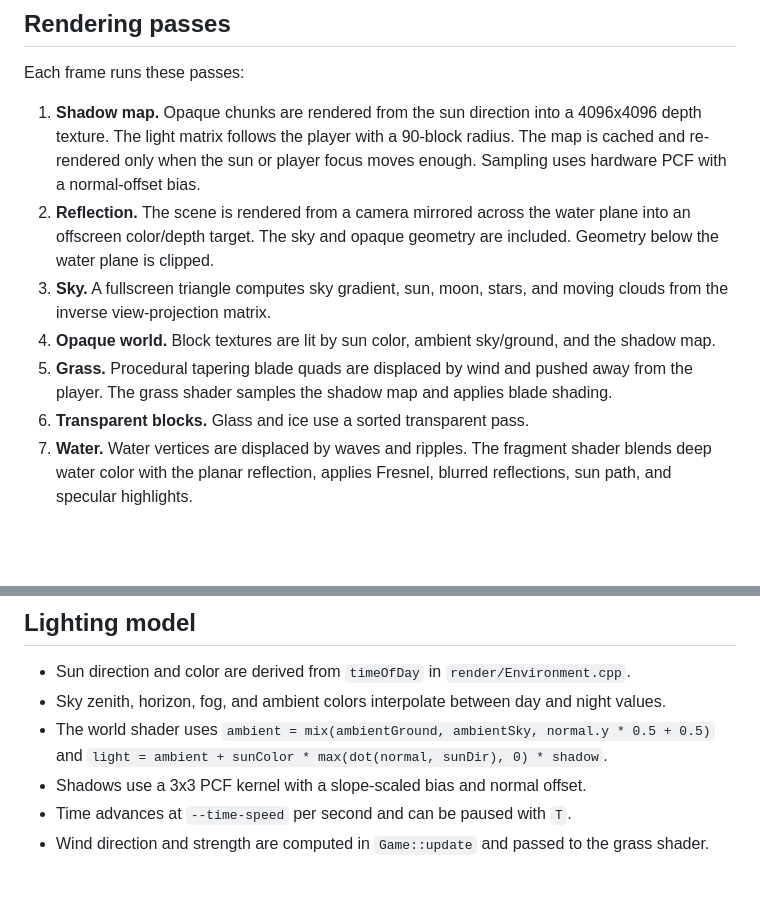
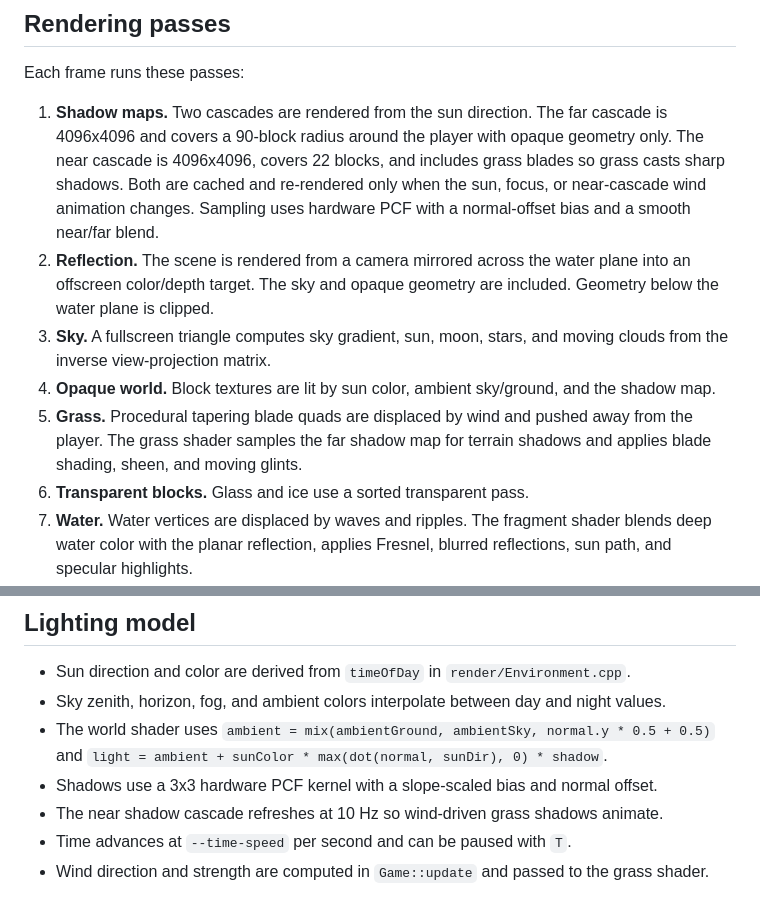
Before and after one commit to dqn480999/nativecraft, a Markdown page: docs/DEVELOPMENT.md, 2 parts joined by grey strips. Rendered like a GitHub page; blank space fills up the shorter version.

```diff
--- a/docs/DEVELOPMENT.md
+++ b/docs/DEVELOPMENT.md
@@ -84,11 +84,11 @@ The grass block uses a composited side texture built from `grass_side` and a gre
 
 Each frame runs these passes:
 
-1. **Shadow map.** Opaque chunks are rendered from the sun direction into a 4096x4096 depth texture. The light matrix follows the player with a 90-block radius. The map is cached and re-rendered only when the sun or player focus moves enough. Sampling uses hardware PCF with a normal-offset bias.
+1. **Shadow maps.** Two cascades are rendered from the sun direction. The far cascade is 4096x4096 and covers a 90-block radius around the player with opaque geometry only. The near cascade is 4096x4096, covers 22 blocks, and includes grass blades so grass casts sharp shadows. Both are cached and re-rendered only when the sun, focus, or near-cascade wind animation changes. Sampling uses hardware PCF with a normal-offset bias and a smooth near/far blend.
 2. **Reflection.** The scene is rendered from a camera mirrored across the water plane into an offscreen color/depth target. The sky and opaque geometry are included. Geometry below the water plane is clipped.
 3. **Sky.** A fullscreen triangle computes sky gradient, sun, moon, stars, and moving clouds from the inverse view-projection matrix.
 4. **Opaque world.** Block textures are lit by sun color, ambient sky/ground, and the shadow map.
-5. **Grass.** Procedural tapering blade quads are displaced by wind and pushed away from the player. The grass shader samples the shadow map and applies blade shading.
+5. **Grass.** Procedural tapering blade quads are displaced by wind and pushed away from the player. The grass shader samples the far shadow map for terrain shadows and applies blade shading, sheen, and moving glints.
 6. **Transparent blocks.** Glass and ice use a sorted transparent pass.
 7. **Water.** Water vertices are displaced by waves and ripples. The fragment shader blends deep water color with the planar reflection, applies Fresnel, blurred reflections, sun path, and specular highlights.
 8. **HUD.** Crosshair, hotbar icons, bitmap text, and status lines.
@@ -100,7 +100,8 @@ All world passes use frustum culling against cached chunk bounds.
 - Sun direction and color are derived from `timeOfDay` in `render/Environment.cpp`.
 - Sky zenith, horizon, fog, and ambient colors interpolate between day and night values.
 - The world shader uses `ambient = mix(ambientGround, ambientSky, normal.y * 0.5 + 0.5)` and `light = ambient + sunColor * max(dot(normal, sunDir), 0) * shadow`.
-- Shadows use a 3x3 PCF kernel with a slope-scaled bias and normal offset.
+- Shadows use a 3x3 hardware PCF kernel with a slope-scaled bias and normal offset.
+- The near shadow cascade refreshes at 10 Hz so wind-driven grass shadows animate.
 - Time advances at `--time-speed` per second and can be paused with `T`.
 - Wind direction and strength are computed in `Game::update` and passed to the grass shader.
 
```
Also changed, not shown: README.md (+2 -2 lines), docs/INSTALL.md (+1 -1 lines), docs/screenshots/grass.png, docs/screenshots/night.png, docs/screenshots/water.png, 5 other files.
